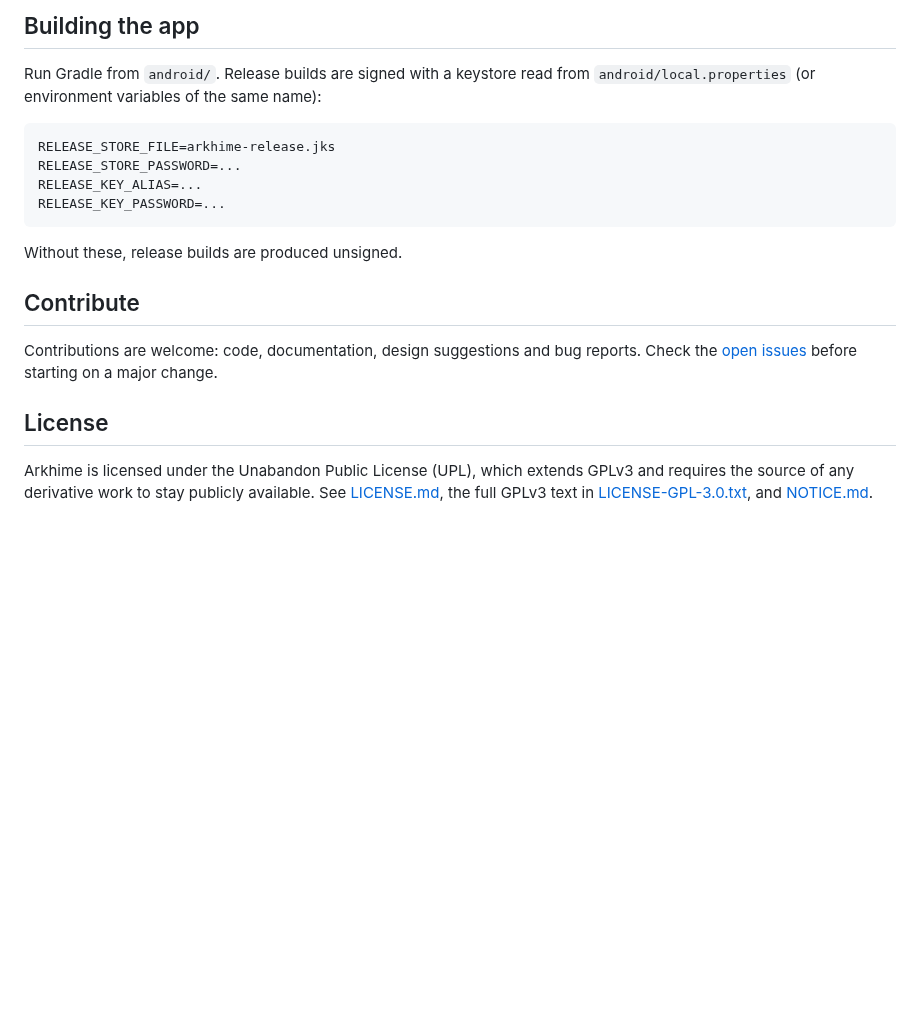
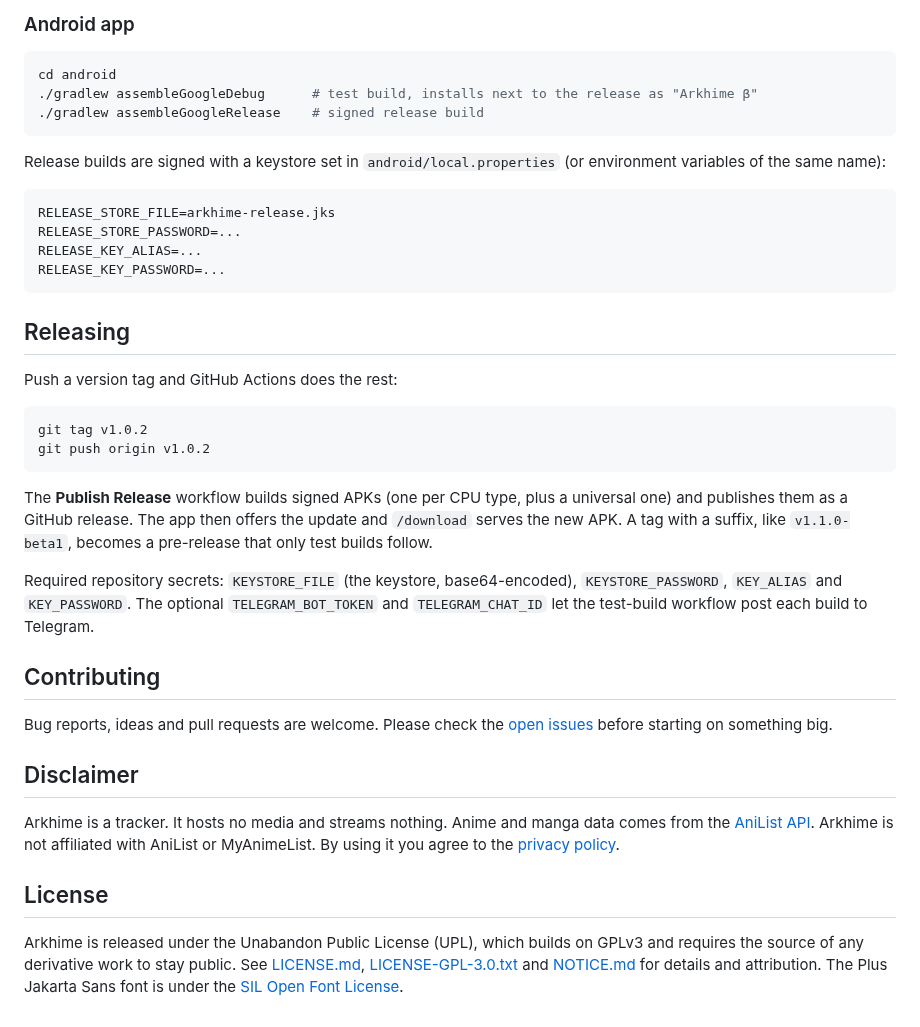
Before and after one commit to Arkhins-0/Arkhime, a Markdown page: README.md, the part around one of its changes. GitHub-like rendering; blank space fills up the shorter version.

````diff
--- a/README.md
+++ b/README.md
@@ -47,6 +72,13 @@ The site root is also the OAuth redirect URL for AniList and MyAnimeList: it rec
 
-## Building the app
-Run Gradle from `android/`. Release builds are signed with a keystore read from `android/local.properties` (or environment variables of the same name):
+### Android app
+
+```bash
+cd android
+./gradlew assembleGoogleDebug      # test build, installs next to the release as "Arkhime β"
+./gradlew assembleGoogleRelease    # signed release build
+```
+
+Release builds are signed with a keystore set in `android/local.properties` (or environment variables of the same name):
 
 ```properties
 RELEASE_STORE_FILE=arkhime-release.jks
@@ -55,10 +87,27 @@ RELEASE_KEY_ALIAS=...
 RELEASE_KEY_PASSWORD=...
 ```
 
-Without these, release builds are produced unsigned.
+## Releasing
 
-## Contribute
-Contributions are welcome: code, documentation, design suggestions and bug reports. Check the [open issues](https://github.com/Arkhins-0/Arkhime/issues) before starting on a major change.
+Push a version tag and GitHub Actions does the rest:
+
+```bash
+git tag v1.0.2
+git push origin v1.0.2
+```
+
+The **Publish Release** workflow builds signed APKs (one per CPU type, plus a universal one) and publishes them as a GitHub release. The app then offers the update and `/download` serves the new APK. A tag with a suffix, like `v1.1.0-beta1`, becomes a pre-release that only test builds follow.
+
+Required repository secrets: `KEYSTORE_FILE` (the keystore, base64-encoded), `KEYSTORE_PASSWORD`, `KEY_ALIAS` and `KEY_PASSWORD`. The optional `TELEGRAM_BOT_TOKEN` and `TELEGRAM_CHAT_ID` let the test-build workflow post each build to Telegram.
+
+## Contributing
+
+Bug reports, ideas and pull requests are welcome. Please check the [open issues](https://github.com/Arkhins-0/Arkhime/issues) before starting on something big.
+
+## Disclaimer
+
+Arkhime is a tracker. It hosts no media and streams nothing. Anime and manga data comes from the [AniList API](https://anilist.co). Arkhime is not affiliated with AniList or MyAnimeList. By using it you agree to the [privacy policy](privacy_policy.md).
 
 ## License
-Arkhime is licensed under the Unabandon Public License (UPL), which extends GPLv3 and requires the source of any derivative work to stay publicly available. See [LICENSE.md](LICENSE.md), the full GPLv3 text in [LICENSE-GPL-3.0.txt](LICENSE-GPL-3.0.txt), and [NOTICE.md](NOTICE.md).
+
+Arkhime is released under the Unabandon Public License (UPL), which builds on GPLv3 and requires the source of any derivative work to stay public. See [LICENSE.md](LICENSE.md), [LICENSE-GPL-3.0.txt](LICENSE-GPL-3.0.txt) and [NOTICE.md](NOTICE.md) for details and attribution. The Plus Jakarta Sans font is under the [SIL Open Font License](licenses/PlusJakartaSans-OFL.txt).
````
Also changed, not shown: other parts of README.md (+54 -29 lines), NOTICE.md (+3 -1 lines), .github/assets/banner.png (added).
